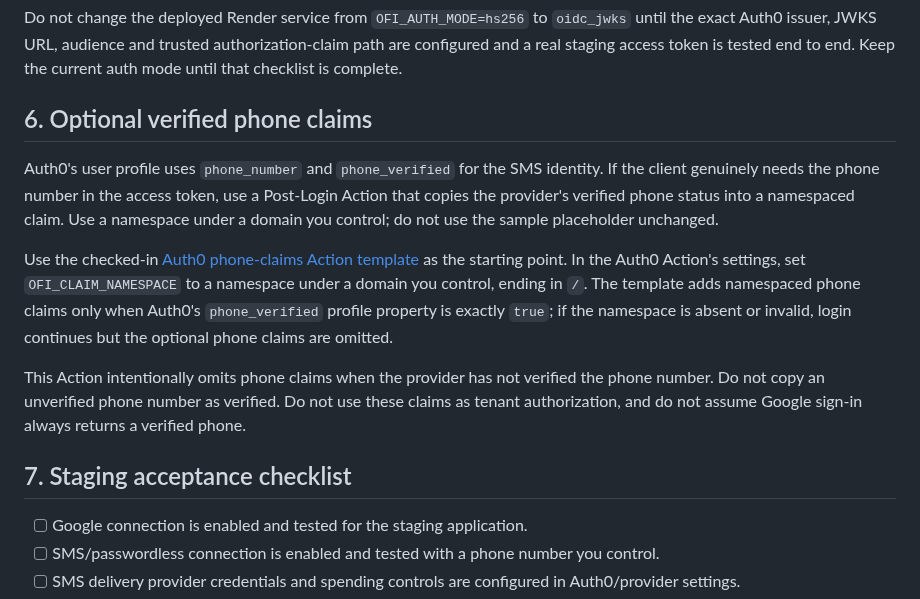
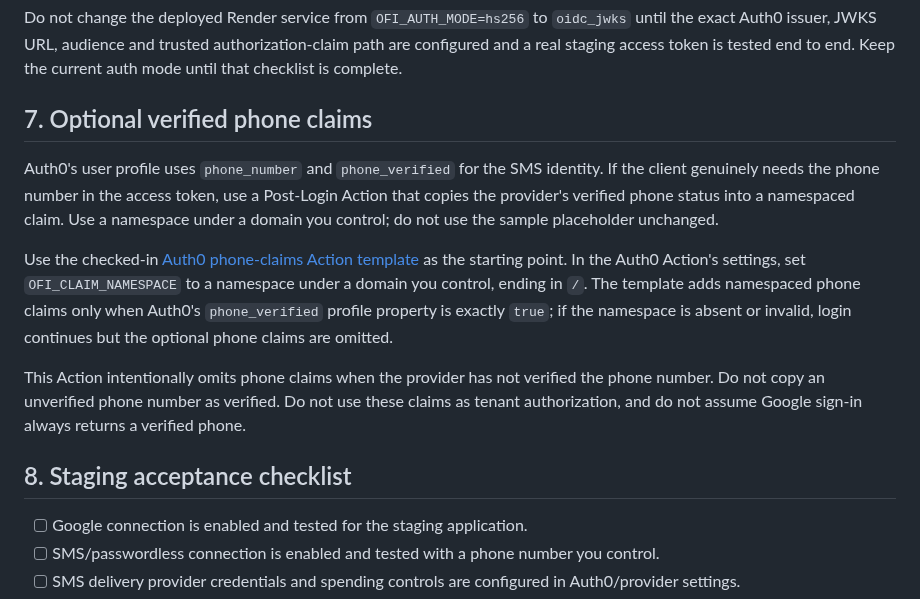
Before and after one commit to vkraj1123/Open-farm-intelligence, a Markdown page: docs/auth0-google-sms-staging.md, the part around one of its changes. Drawn GitHub-style.

```diff
--- a/docs/auth0-google-sms-staging.md
+++ b/docs/auth0-google-sms-staging.md
@@ -69,7 +106,7 @@ Auth0 custom claims should use a collision-resistant namespace. OFI supports con
 
 Do not change the deployed Render service from `OFI_AUTH_MODE=hs256` to `oidc_jwks` until the exact Auth0 issuer, JWKS URL, audience and trusted authorization-claim path are configured and a real staging access token is tested end to end. Keep the current auth mode until that checklist is complete.
 
-## 6. Optional verified phone claims
+## 7. Optional verified phone claims
 
 Auth0's user profile uses `phone_number` and `phone_verified` for the SMS identity. If the client genuinely needs the phone number in the access token, use a Post-Login Action that copies the provider's verified phone status into a namespaced claim. Use a namespace under a domain you control; do not use the sample placeholder unchanged.
 
@@ -77,7 +114,7 @@ Use the checked-in [Auth0 phone-claims Action template](../deploy/auth0/phone-cl
 
 This Action intentionally omits phone claims when the provider has not verified the phone number. Do not copy an unverified phone number as verified. Do not use these claims as tenant authorization, and do not assume Google sign-in always returns a verified phone.
 
-## 7. Staging acceptance checklist
+## 8. Staging acceptance checklist
 
 - [ ] Google connection is enabled and tested for the staging application.
 - [ ] SMS/passwordless connection is enabled and tested with a phone number you control.
```
Also changed, not shown: other parts of docs/auth0-google-sms-staging.md (+41 -4 lines).
